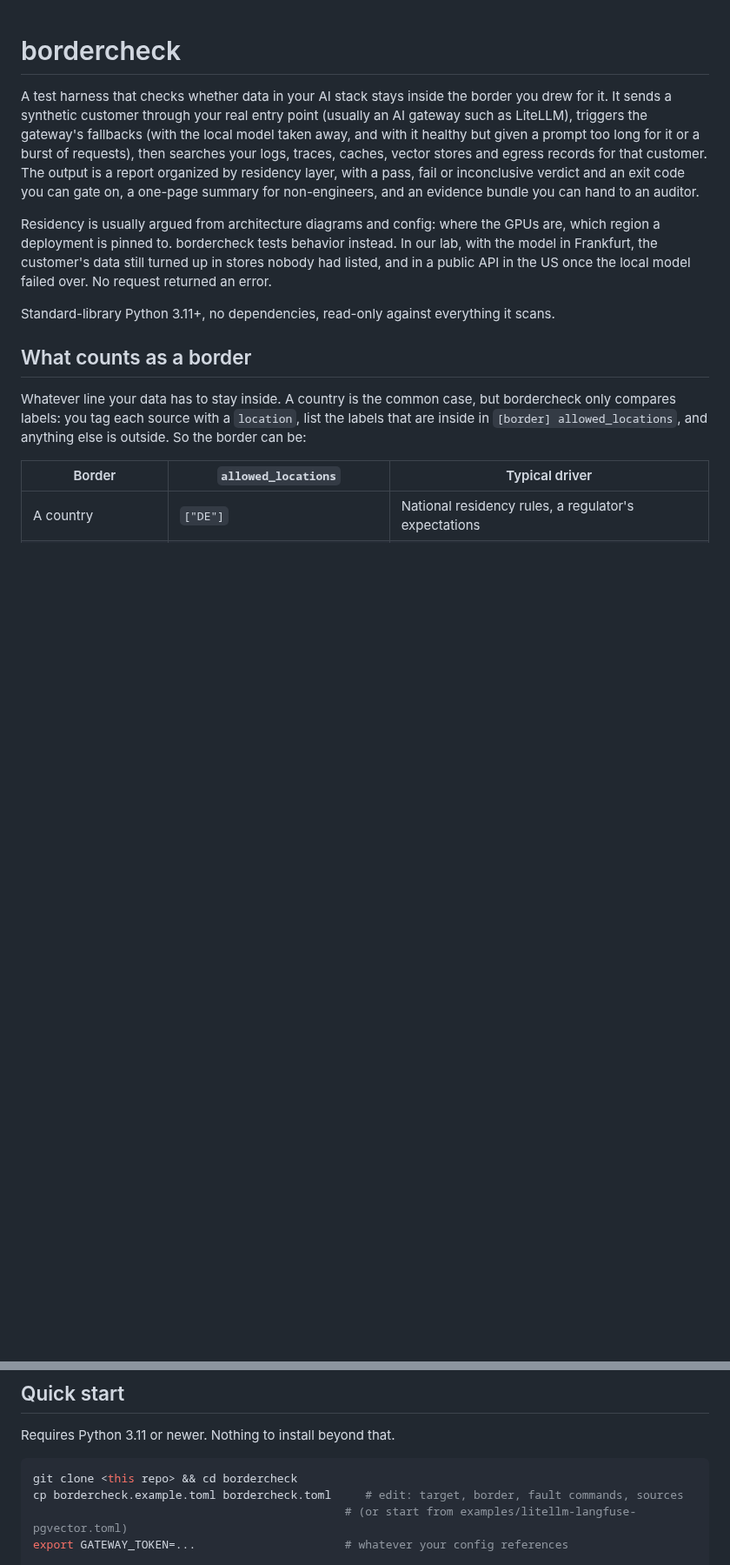
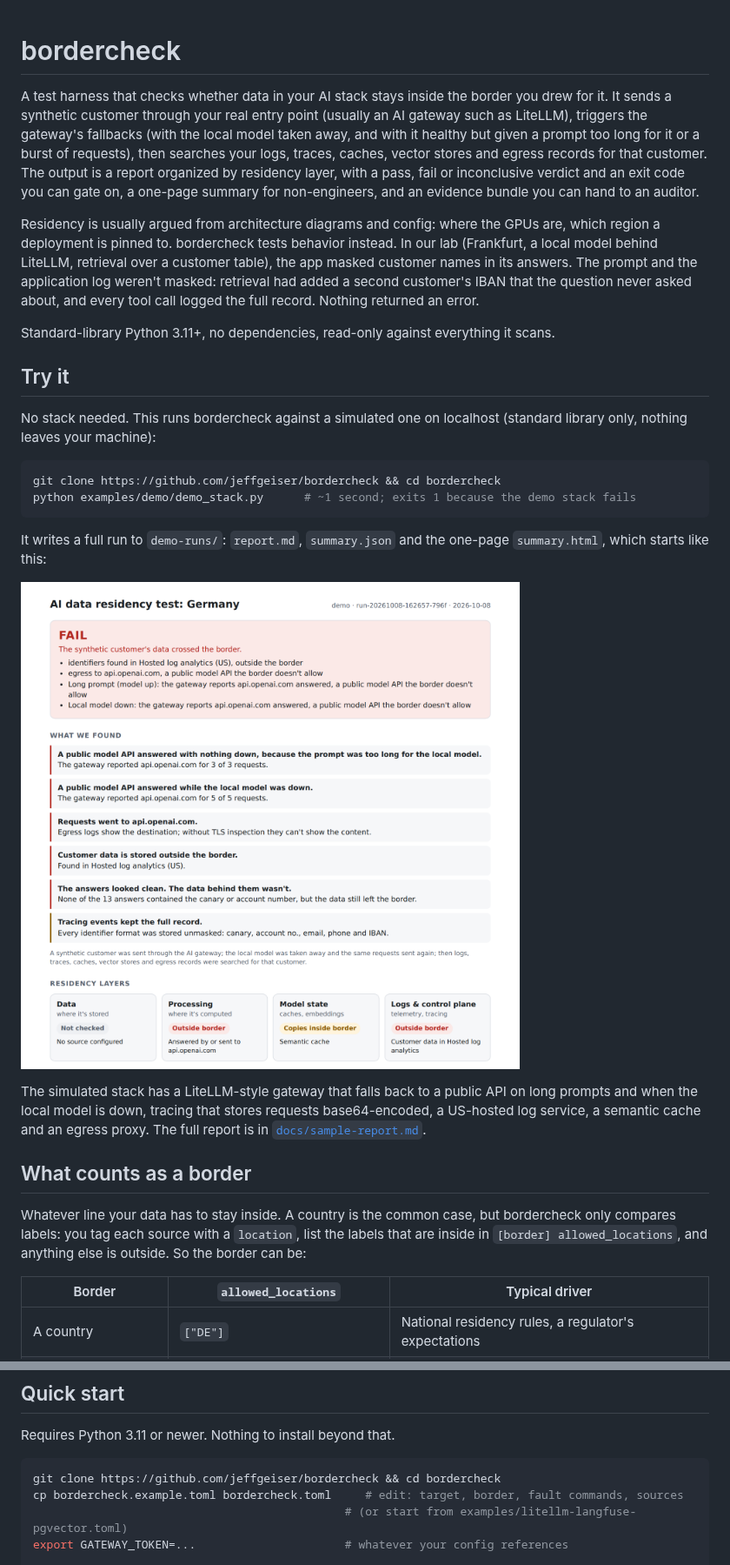
Before and after one commit to jeffgeiser/bordercheck, a Markdown page: README.md, 2 parts joined by grey strips. Shown at 87% size. Drawn GitHub-style; pictures changed too: docs/images/demo-summary.png (added); blank space fills up the shorter version.

````diff
--- a/README.md
+++ b/README.md
@@ -2,9 +2,24 @@
 
 A test harness that checks whether data in your AI stack stays inside the border you drew for it. It sends a synthetic customer through your real entry point (usually an AI gateway such as LiteLLM), triggers the gateway's fallbacks (with the local model taken away, and with it healthy but given a prompt too long for it or a burst of requests), then searches your logs, traces, caches, vector stores and egress records for that customer. The output is a report organized by residency layer, with a pass, fail or inconclusive verdict and an exit code you can gate on, a one-page summary for non-engineers, and an evidence bundle you can hand to an auditor.
 
-Residency is usually argued from architecture diagrams and config: where the GPUs are, which region a deployment is pinned to. bordercheck tests behavior instead. In our lab, with the model in Frankfurt, the customer's data still turned up in stores nobody had listed, and in a public API in the US once the local model failed over. No request returned an error.
+Residency is usually argued from architecture diagrams and config: where the GPUs are, which region a deployment is pinned to. bordercheck tests behavior instead. In our lab (Frankfurt, a local model behind LiteLLM, retrieval over a customer table), the app masked customer names in its answers. The prompt and the application log weren't masked: retrieval had added a second customer's IBAN that the question never asked about, and every tool call logged the full record. Nothing returned an error.
 
 Standard-library Python 3.11+, no dependencies, read-only against everything it scans.
+
+## Try it
+
+No stack needed. This runs bordercheck against a simulated one on localhost (standard library only, nothing leaves your machine):
+
+```bash
+git clone https://github.com/jeffgeiser/bordercheck && cd bordercheck
+python examples/demo/demo_stack.py      # ~1 second; exits 1 because the demo stack fails
+```
+
+It writes a full run to `demo-runs/`: `report.md`, `summary.json` and the one-page `summary.html`, which starts like this:
+
+![bordercheck one-page summary from the demo stack: FAIL, with plain-language findings and the four residency layers](docs/images/demo-summary.png)
+
+The simulated stack has a LiteLLM-style gateway that falls back to a public API on long prompts and when the local model is down, tracing that stores requests base64-encoded, a US-hosted log service, a semantic cache and an egress proxy. The full report is in [`docs/sample-report.md`](docs/sample-report.md).
 
 ## What counts as a border
 
@@ -84,7 +99,7 @@ A manifest makes changes detectable, not impossible: anyone who can rewrite the
 Requires Python 3.11 or newer. Nothing to install beyond that.
 
 ```bash
-git clone <this repo> && cd bordercheck
+git clone https://github.com/jeffgeiser/bordercheck && cd bordercheck
 cp bordercheck.example.toml bordercheck.toml     # edit: target, border, fault commands, sources
                                               # (or start from examples/litellm-langfuse-pgvector.toml)
 export GATEWAY_TOKEN=...                      # whatever your config references
````
Also changed, not shown: other parts of README.md (+4 -2 lines), .github/ISSUE_TEMPLATE/bug_report.md (added, +15 -0 lines), .github/ISSUE_TEMPLATE/recipe.md (added, +15 -0 lines), CONTRIBUTING.md (added, +33 -0 lines), docs/sample-report.md (+73 -34 lines), 3 other files.
